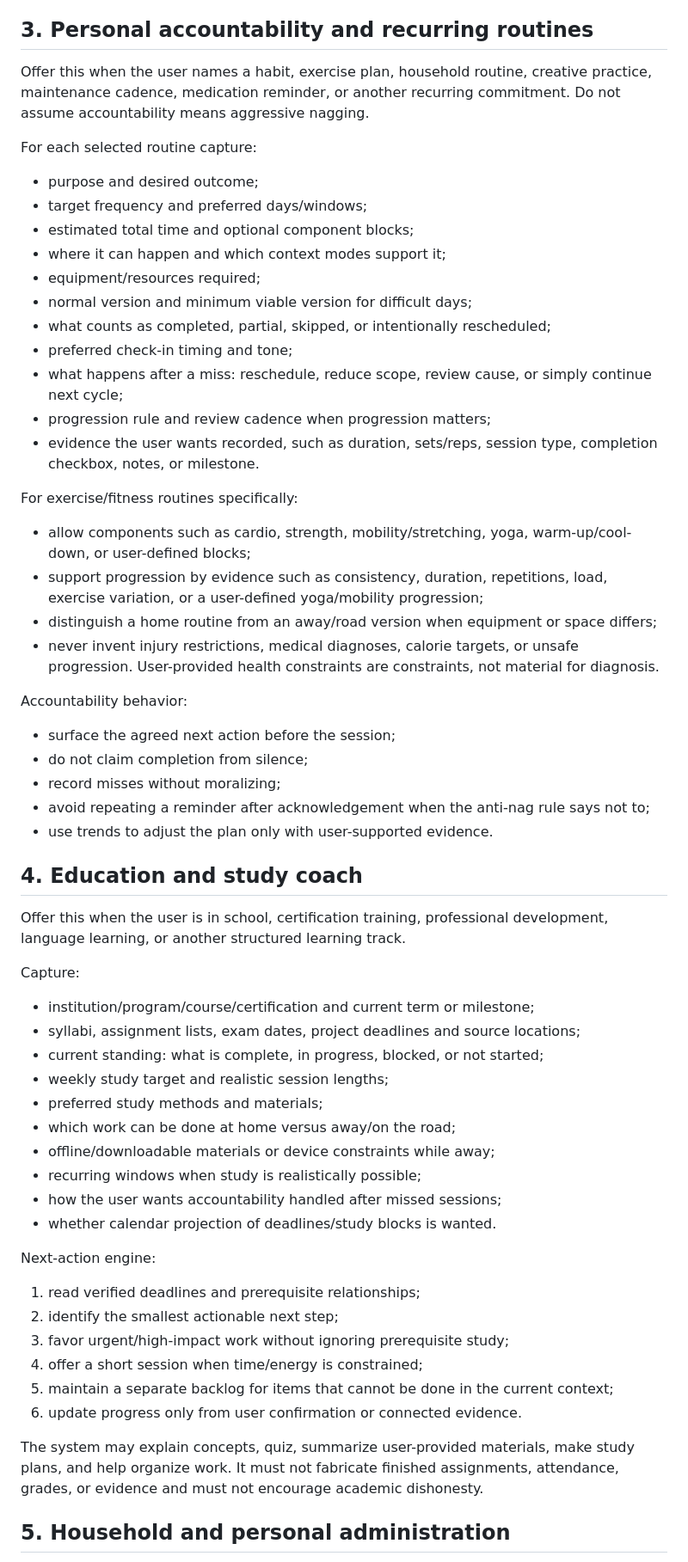
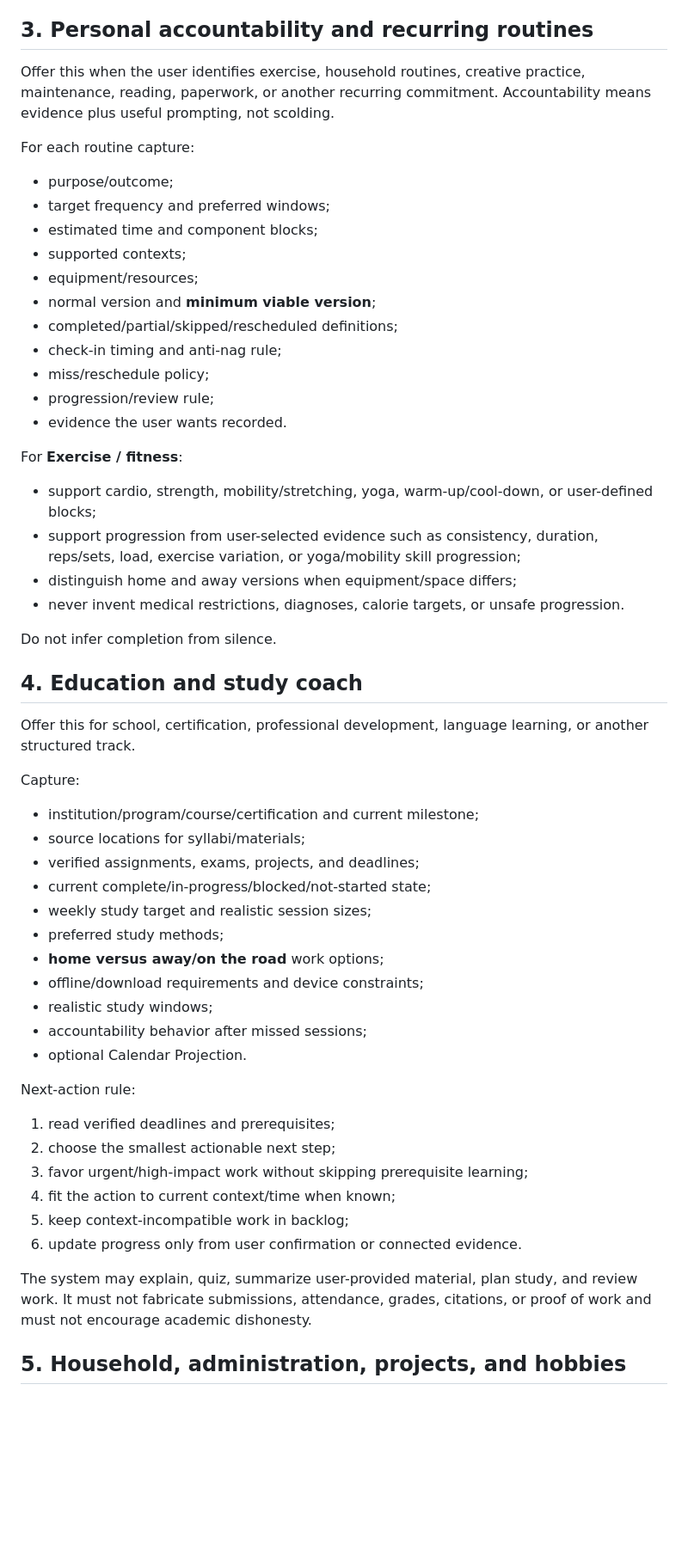
Before and after one commit to Matthew-Beare/Daily-Ops-Brief, a Markdown page: starter/LIFE_INTERVIEW.md, the part around one of its changes. Shown at 86% size. GitHub-like rendering; blank space fills up the shorter version.

Commit message:
fix(starter): align whole-life interview with public and scheduler contracts

```diff
--- a/starter/LIFE_INTERVIEW.md
+++ b/starter/LIFE_INTERVIEW.md
@@ -50,59 +45,55 @@ Recommend natural context names such as HOME/ROAD, HOME/TRUCK, HOME/FIELD, HOME/
 
 ## 3. Personal accountability and recurring routines
 
-Offer this when the user names a habit, exercise plan, household routine, creative practice, maintenance cadence, medication reminder, or another recurring commitment. Do not assume accountability means aggressive nagging.
+Offer this when the user identifies exercise, household routines, creative practice, maintenance, reading, paperwork, or another recurring commitment. Accountability means evidence plus useful prompting, not scolding.
 
-For each selected routine capture:
-- purpose and desired outcome;
-- target frequency and preferred days/windows;
-- estimated total time and optional component blocks;
-- where it can happen and which context modes support it;
-- equipment/resources required;
-- normal version and minimum viable version for difficult days;
-- what counts as completed, partial, skipped, or intentionally rescheduled;
-- preferred check-in timing and tone;
-- what happens after a miss: reschedule, reduce scope, review cause, or simply continue next cycle;
-- progression rule and review cadence when progression matters;
-- evidence the user wants recorded, such as duration, sets/reps, session type, completion checkbox, notes, or milestone.
+For each routine capture:
+- purpose/outcome;
+- target frequency and preferred windows;
+- estimated time and component blocks;
+- supported contexts;
+- equipment/resources;
+- normal version and **minimum viable version**;
+- completed/partial/skipped/rescheduled definitions;
+- check-in timing and anti-nag rule;
+- miss/reschedule policy;
+- progression/review rule;
+- evidence the user wants recorded.
 
-For exercise/fitness routines specifically:
-- allow components such as cardio, strength, mobility/stretching, yoga, warm-up/cool-down, or user-defined blocks;
-- support progression by evidence such as consistency, duration, repetitions, load, exercise variation, or a user-defined yoga/mobility progression;
-- distinguish a home routine from an away/road version when equipment or space differs;
-- never invent injury restrictions, medical diagnoses, calorie targets, or unsafe progression. User-provided health constraints are constraints, not material for diagnosis.
+For **Exercise / fitness**:
+- support cardio, strength, mobility/stretching, yoga, warm-up/cool-down, or user-defined blocks;
+- support progression from user-selected evidence such as consistency, duration, reps/sets, load, exercise variation, or yoga/mobility skill progression;
+- distinguish home and away versions when equipment/space differs;
+- never invent medical restrictions, diagnoses, calorie targets, or unsafe progression.
 
-Accountability behavior:
-- surface the agreed next action before the session;
-- do not claim completion from silence;
-- record misses without moralizing;
-- avoid repeating a reminder after acknowledgement when the anti-nag rule says not to;
-- use trends to adjust the plan only with user-supported evidence.
+Do not infer completion from silence.
 
 ## 4. Education and study coach
 
-Offer this when the user is in school, certification training, professional development, language learning, or another structured learning track.
+Offer this for school, certification, professional development, language learning, or another structured track.
 
 Capture:
-- institution/program/course/certification and current term or milestone;
-- syllabi, assignment lists, exam dates, project deadlines and source locations;
-- current standing: what is complete, in progress, blocked, or not started;
-- weekly study target and realistic session lengths;
-- preferred study methods and materials;
-- which work can be done at home versus away/on the road;
-- offline/downloadable materials or device constraints while away;
-- recurring windows when study is realistically possible;
-- how the user wants accountability handled after missed sessions;
-- whether calendar projection of deadlines/study blocks is wanted.
+- institution/program/course/certification and current milestone;
+- source locations for syllabi/materials;
+- verified assignments, exams, projects, and deadlines;
+- current complete/in-progress/blocked/not-started state;
+- weekly study target and realistic session sizes;
+- preferred study methods;
+- **home versus away/on the road** work options;
+- offline/download requirements and device constraints;
+- realistic study windows;
+- accountability behavior after missed sessions;
+- optional Calendar Projection.
 
-Next-action engine:
-1. read verified deadlines and prerequisite relationships;
-2. identify the smallest actionable next step;
-3. favor urgent/high-impact work without ignoring prerequisite study;
-4. offer a short session when time/energy is constrained;
-5. maintain a separate backlog for items that cannot be done in the current context;
+Next-action rule:
+1. read verified deadlines and prerequisites;
+2. choose the smallest actionable next step;
+3. favor urgent/high-impact work without skipping prerequisite learning;
+4. fit the action to current context/time when known;
+5. keep context-incompatible work in backlog;
 6. update progress only from user confirmation or connected evidence.
 
-The system may explain concepts, quiz, summarize user-provided materials, make study plans, and help organize work. It must not fabricate finished assignments, attendance, grades, or evidence and must not encourage academic dishonesty.
+The system may explain, quiz, summarize user-provided material, plan study, and review work. It must not fabricate submissions, attendance, grades, citations, or proof of work and must not encourage academic dishonesty.
 
-## 5. Household and personal administration
+## 5. Household, administration, projects, and hobbies
 
```
Also changed, not shown: other parts of starter/LIFE_INTERVIEW.md (+74 -96 lines).
